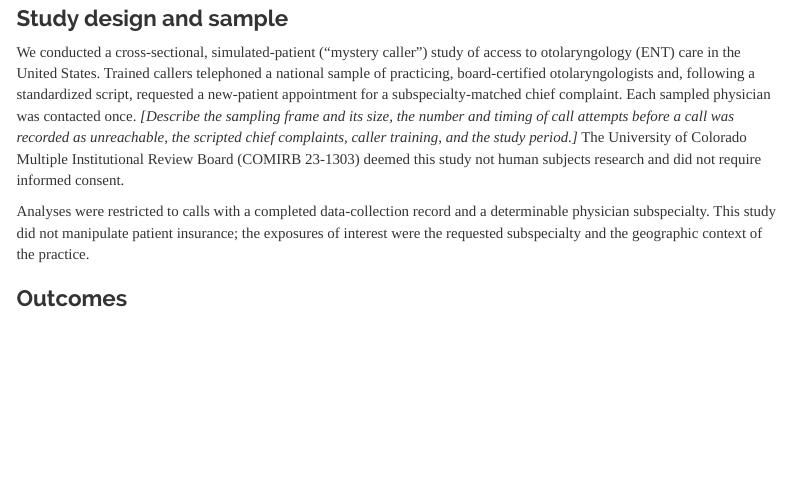
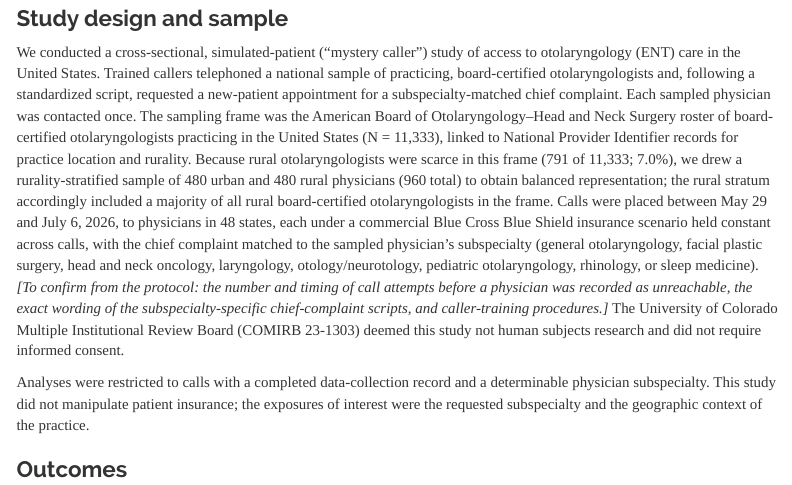
Before and after one commit to mufflyt/grace-ent, an R Markdown document (manuscript_mystery_caller.Rmd): the page in a window 1100 px wide, from 1250 px down. Rendered offline with R 4.5, knitr and Pandoc, with nearby package versions; some code elsewhere in the file could not run offline; menus at the side of the page are left out.

Commit message:
Fill in sampling-frame details in Methods
Populated the sampling paragraph from the data: ABOto board-certified ENT roster
frame (N=11,333), rurality-stratified design (480 urban + 480 rural = 960, one
call per NPI) that near-exhaustively sampled the frame's 791 rural ENTs to reach
balance, study period 2026-05-29 to 2026-07-06, 48 states, BCBS commercial
scenario held constant, chief complaint matched to one of eight subspecialties.
Remaining protocol specifics not documented anywhere in the repo (call-attempt
rule, exact script wording, caller-training procedure) left as a single narrow
flagged bracket for the study team to confirm rather than fabricated.

Co-Authored-By: Claude Opus 4.8 (1M context) <noreply@anthropic.com>

```diff
--- a/manuscript_mystery_caller.Rmd
+++ b/manuscript_mystery_caller.Rmd
@@ -78,7 +78,7 @@ We conducted a national mystery-caller study of board-certified otolaryngologist
 
 ### Study design and sample
 
-We conducted a cross-sectional, simulated-patient ("mystery caller") study of access to otolaryngology (ENT) care in the United States. Trained callers telephoned a national sample of practicing, board-certified otolaryngologists and, following a standardized script, requested a new-patient appointment for a subspecialty-matched chief complaint. Each sampled physician was contacted once. *[Describe the sampling frame and its size, the number and timing of call attempts before a call was recorded as unreachable, the scripted chief complaints, caller training, and the study period.]* The University of Colorado Multiple Institutional Review Board (COMIRB 23-1303) deemed this study not human subjects research and did not require informed consent.
+We conducted a cross-sectional, simulated-patient ("mystery caller") study of access to otolaryngology (ENT) care in the United States. Trained callers telephoned a national sample of practicing, board-certified otolaryngologists and, following a standardized script, requested a new-patient appointment for a subspecialty-matched chief complaint. Each sampled physician was contacted once. The sampling frame was the American Board of Otolaryngology–Head and Neck Surgery roster of board-certified otolaryngologists practicing in the United States (N = 11,333), linked to National Provider Identifier records for practice location and rurality. Because rural otolaryngologists were scarce in this frame (791 of 11,333; 7.0%), we drew a rurality-stratified sample of 480 urban and 480 rural physicians (960 total) to obtain balanced representation; the rural stratum accordingly included a majority of all rural board-certified otolaryngologists in the frame. Calls were placed between May 29 and July 6, 2026, to physicians in 48 states, each under a commercial Blue Cross Blue Shield insurance scenario held constant across calls, with the chief complaint matched to the sampled physician's subspecialty (general otolaryngology, facial plastic surgery, head and neck oncology, laryngology, otology/neurotology, pediatric otolaryngology, rhinology, or sleep medicine). *[To confirm from the protocol: the number and timing of call attempts before a physician was recorded as unreachable, the exact wording of the subspecialty-specific chief-complaint scripts, and caller-training procedures.]* The University of Colorado Multiple Institutional Review Board (COMIRB 23-1303) deemed this study not human subjects research and did not require informed consent.
 
 Analyses were restricted to calls with a completed data-collection record and a determinable physician subspecialty. This study did not manipulate patient insurance; the exposures of interest were the requested subspecialty and the geographic context of the practice.
 
```
Also changed, not shown: 1 other file.
